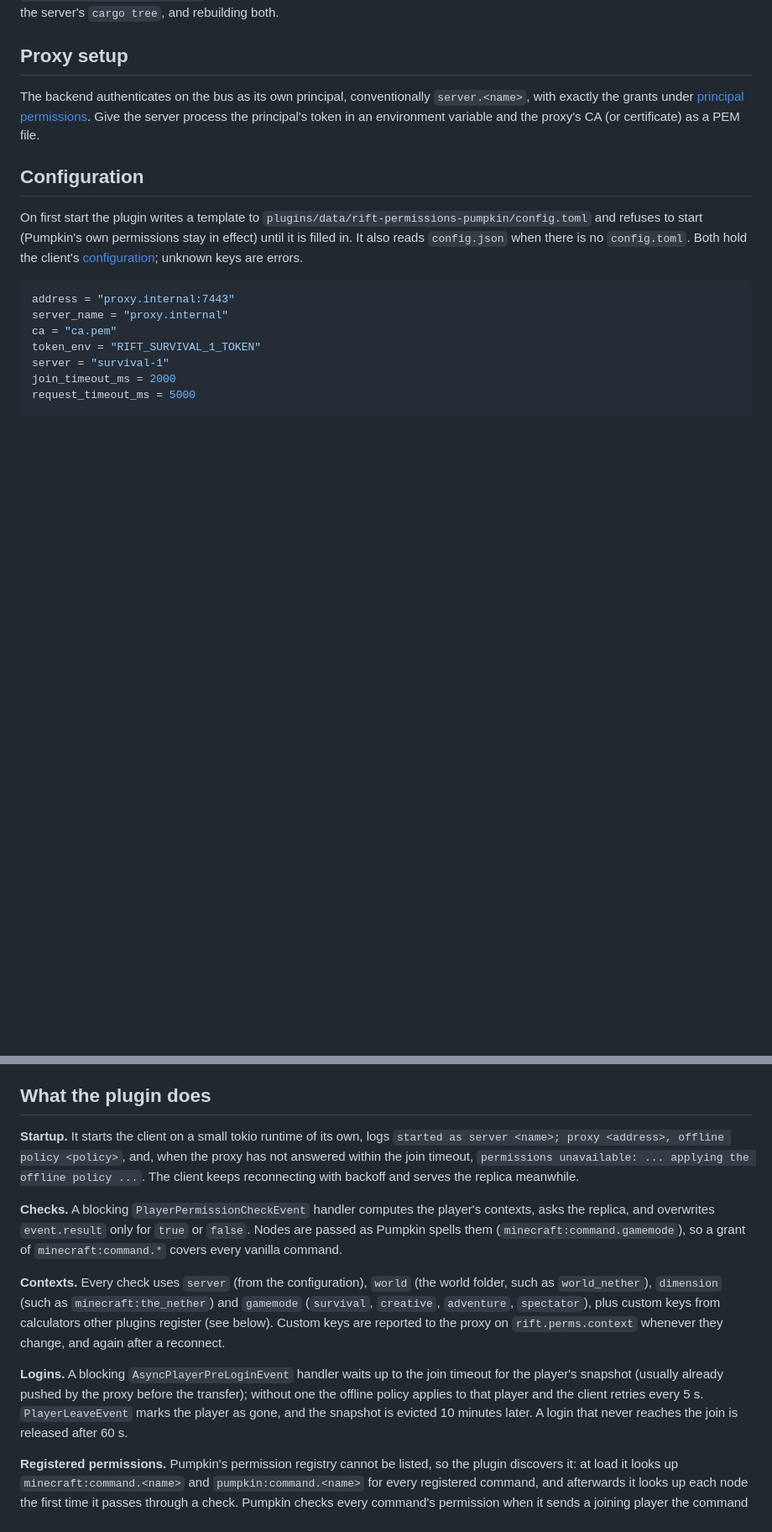
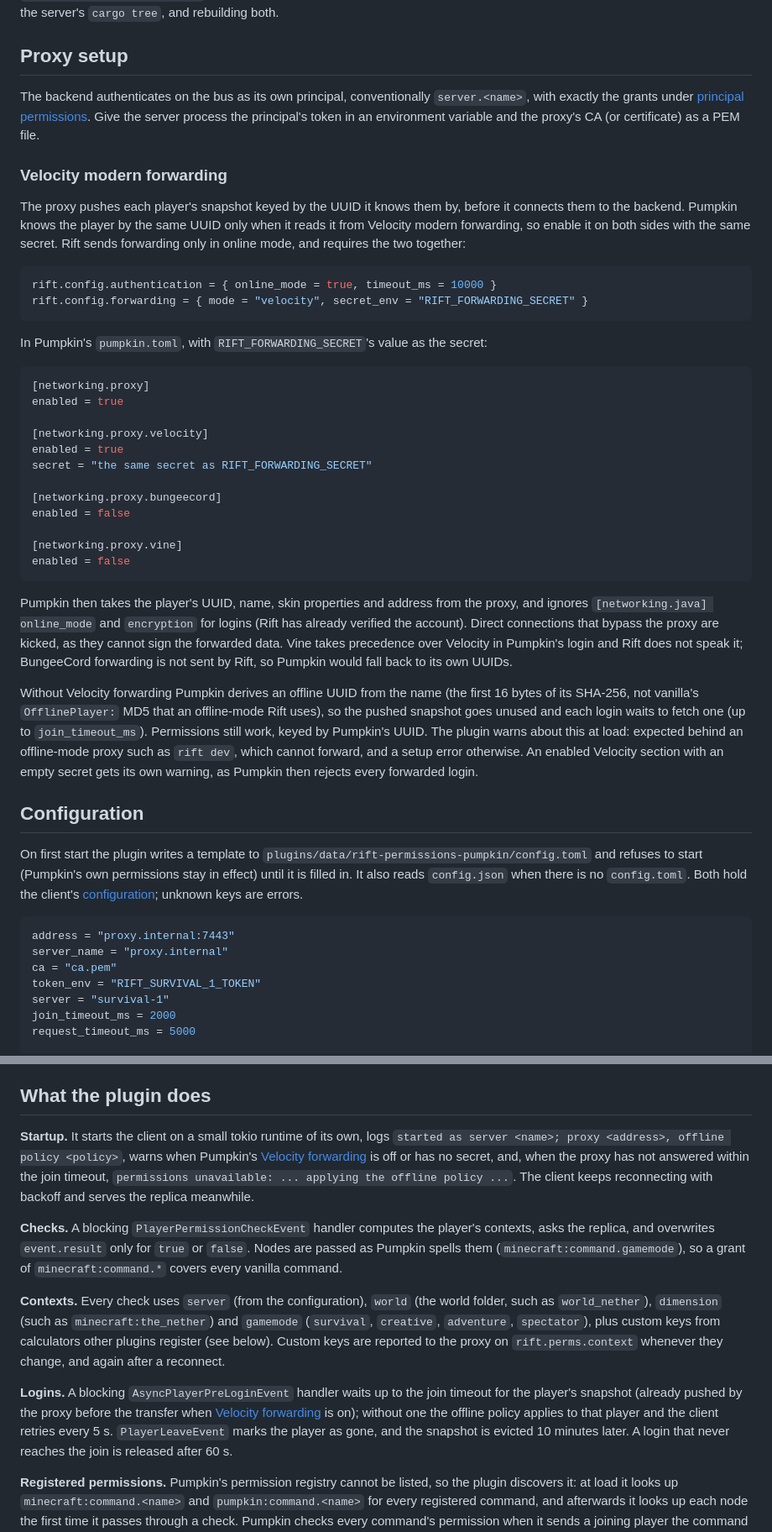
Before and after one commit to Jotrorox/rift, a Markdown page: docs/permissions-pumpkin.md, 2 parts joined by grey strips. Shown at 84% size. GitHub-like rendering; blank space fills up the shorter version.

Commit message:
Document Velocity modern forwarding as part of the Pumpkin setup
Pumpkin knows a player by the proxy's UUID only when it reads it from
Velocity modern forwarding; otherwise it derives its own offline UUID
(SHA-256 of the name) and the snapshot the proxy pushed goes unused.
Give the exact Rift and pumpkin.toml settings, say that Rift forwards
only in online mode, explain what happens without it (and behind
rift dev), and mention the new load-time warning.

````diff
--- a/docs/permissions-pumpkin.md
+++ b/docs/permissions-pumpkin.md
@@ -61,6 +61,54 @@ The backend authenticates on the bus as its own principal, conventionally
 the server process the principal's token in an environment variable and the
 proxy's CA (or certificate) as a PEM file.
 
+### Velocity modern forwarding
+
+The proxy pushes each player's snapshot keyed by the UUID it knows them by,
+before it connects them to the backend. Pumpkin knows the player by the same
+UUID only when it reads it from Velocity modern forwarding, so enable it on
+both sides with the same secret. Rift sends forwarding only in online mode,
+and requires the two together:
+
+```lua
+rift.config.authentication = { online_mode = true, timeout_ms = 10000 }
+rift.config.forwarding = { mode = "velocity", secret_env = "RIFT_FORWARDING_SECRET" }
+```
+
+In Pumpkin's `pumpkin.toml`, with `RIFT_FORWARDING_SECRET`'s value as the
+secret:
+
+```toml
+[networking.proxy]
+enabled = true
+
+[networking.proxy.velocity]
+enabled = true
+secret = "the same secret as RIFT_FORWARDING_SECRET"
+
+[networking.proxy.bungeecord]
+enabled = false
+
+[networking.proxy.vine]
+enabled = false
+```
+
+Pumpkin then takes the player's UUID, name, skin properties and address from
+the proxy, and ignores `[networking.java] online_mode` and `encryption` for
+logins (Rift has already verified the account). Direct connections that
+bypass the proxy are kicked, as they cannot sign the forwarded data. Vine
+takes precedence over Velocity in Pumpkin's login and Rift does not speak it;
+BungeeCord forwarding is not sent by Rift, so Pumpkin would fall back to its
+own UUIDs.
+
+Without Velocity forwarding Pumpkin derives an offline UUID from the name
+(the first 16 bytes of its SHA-256, not vanilla's `OfflinePlayer:` MD5 that an
+offline-mode Rift uses), so the pushed snapshot goes unused and each login
+waits to fetch one (up to `join_timeout_ms`). Permissions still work, keyed by
+Pumpkin's UUID. The plugin warns about this at load: expected behind an
+offline-mode proxy such as `rift dev`, which cannot forward, and a setup error
+otherwise. An enabled Velocity section with an empty secret gets its own
+warning, as Pumpkin then rejects every forwarded login.
+
 ## Configuration
 
 On first start the plugin writes a template to
@@ -102,10 +150,11 @@ their permissions while the proxy is away.
 ## What the plugin does
 
 **Startup.** It starts the client on a small tokio runtime of its own, logs
-`started as server <name>; proxy <address>, offline policy <policy>`, and,
-when the proxy has not answered within the join timeout, `permissions
-unavailable: ... applying the offline policy ...`. The client keeps
-reconnecting with backoff and serves the replica meanwhile.
+`started as server <name>; proxy <address>, offline policy <policy>`, warns
+when Pumpkin's [Velocity forwarding](#velocity-modern-forwarding) is off or
+has no secret, and, when the proxy has not answered within the join
+timeout, `permissions unavailable: ... applying the offline policy ...`. The
+client keeps reconnecting with backoff and serves the replica meanwhile.
 
 **Checks.** A blocking `PlayerPermissionCheckEvent` handler computes the
 player's contexts, asks the replica, and overwrites `event.result` only for
@@ -121,9 +170,10 @@ below). Custom keys are reported to the proxy on `rift.perms.context`
 whenever they change, and again after a reconnect.
 
 **Logins.** A blocking `AsyncPlayerPreLoginEvent` handler waits up to the join
-timeout for the player's snapshot (usually already pushed by the proxy before
-the transfer); without one the offline policy applies to that player and the
-client retries every 5 s. `PlayerLeaveEvent` marks the player as gone, and the
+timeout for the player's snapshot (already pushed by the proxy before the
+transfer when [Velocity forwarding](#velocity-modern-forwarding) is on);
+without one the offline policy applies to that player and the client retries
+every 5 s. `PlayerLeaveEvent` marks the player as gone, and the
 snapshot is evicted 10 minutes later. A login that never reaches the join is
 released after 60 s.
 
````
Also changed, not shown: docs/permissions.md (+8 -5 lines).
